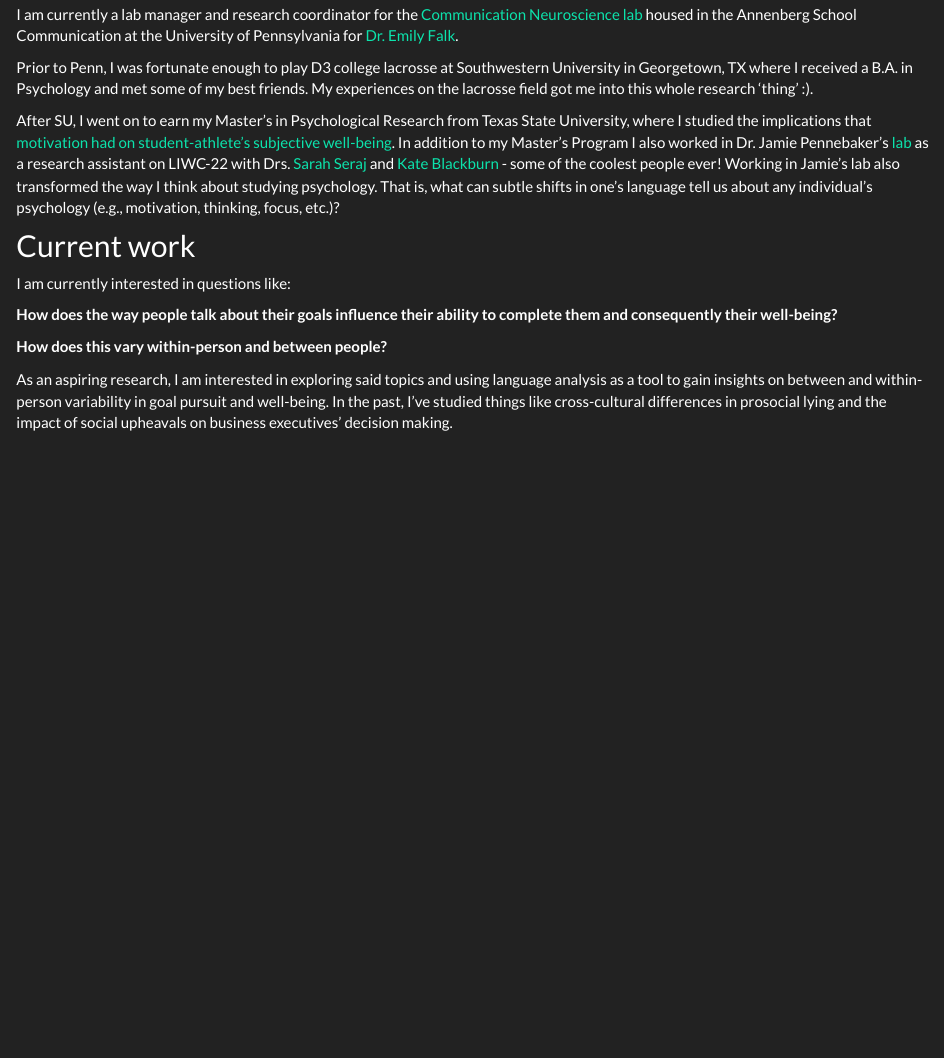
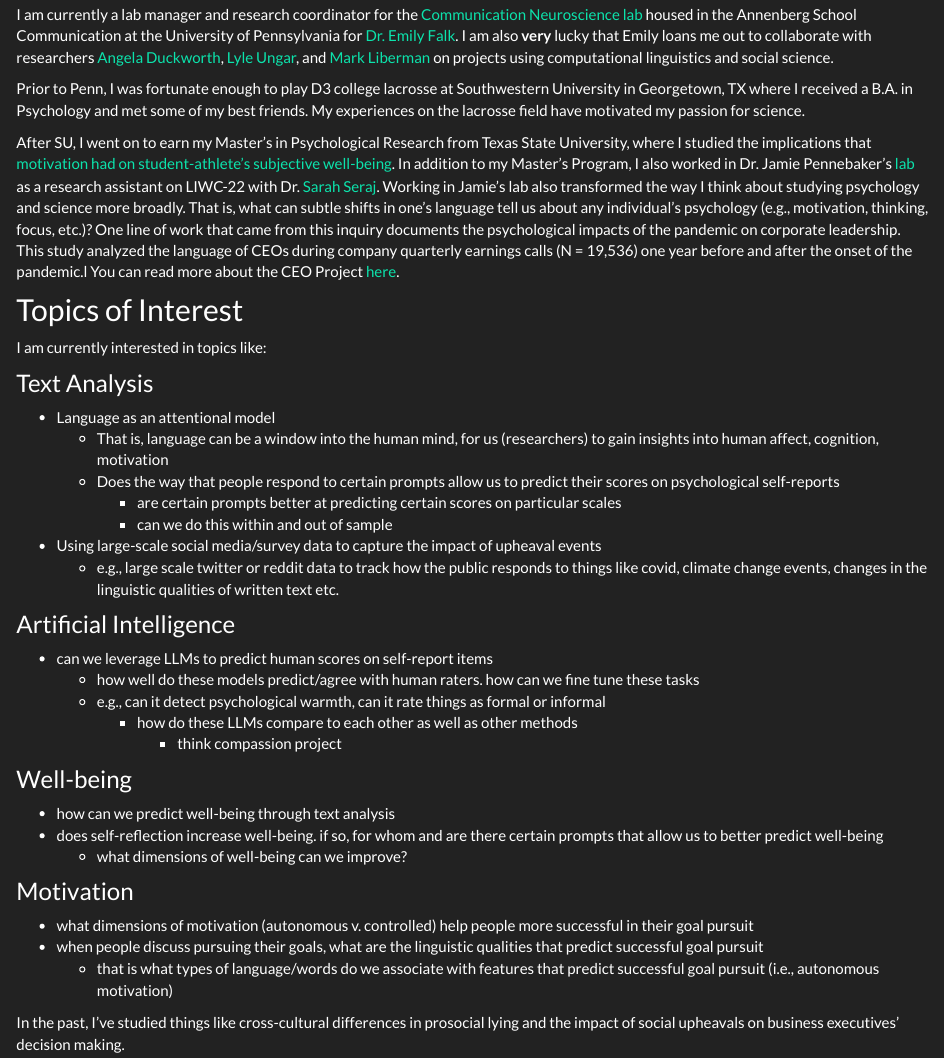
Before and after one commit to smesquiti/mesquiti.github.io, an R Markdown document (about.Rmd): the page in a window 1100 px wide, from 220 px down. The pictures show the output file about.html that the author committed with the source, opened offline; library style sheets and scripts come from the installed R packages.

Commit message:
updating my "about me"

```diff
--- a/about.Rmd
+++ b/about.Rmd
@@ -6,31 +6,57 @@
 
 ## A little about me!
 
-I am currently a lab manager and research coordinator for the [Communication Neuroscience lab](https://www.asc.upenn.edu/research/centers/communication-neuroscience-lab) housed in the Annenberg School Communication at the University of Pennsylvania for [Dr. Emily Falk](https://www.asc.upenn.edu/people/faculty/emily-falk-phd).
+I am currently a lab manager and research coordinator for the [Communication Neuroscience lab](https://www.asc.upenn.edu/research/centers/communication-neuroscience-lab) housed in the Annenberg School Communication at the University of Pennsylvania for [Dr. Emily Falk](https://www.asc.upenn.edu/people/faculty/emily-falk-phd). I am also **very** lucky that Emily loans me out to collaborate with researchers [Angela Duckworth](https://angeladuckworth.com/), [Lyle Ungar](https://www.seas.upenn.edu/~ungar/), and [Mark Liberman](https://www.ling.upenn.edu/~myl/) on projects using computational linguistics and social science.
+
+Prior to Penn, I was fortunate enough to play D3 college lacrosse at Southwestern University in Georgetown, TX where I received a B.A. in Psychology and met some of my best friends. My experiences on the lacrosse field have motivated my passion for science.
+
+After SU, I went on to earn my Master's in Psychological Research from Texas State University, where I studied the implications that [motivation had on student-athlete's subjective well-being](https://digital.library.txstate.edu/bitstream/handle/10877/15608/MESQUITI-THESIS-2022.pdf?sequence=1&isAllowed=y). In addition to my Master's Program, I also worked in Dr. Jamie Pennebaker's [lab](https://www.words.live/) as a research assistant on LIWC-22 with Dr. [Sarah Seraj](https://www.linkedin.com/in/sarahseraj/). Working in Jamie's lab also transformed the way I think about studying psychology and science more broadly. That is, what can subtle shifts in one's language tell us about any individual's psychology (e.g., motivation, thinking, focus, etc.)? One line of work that came from this inquiry documents the psychological impacts of the pandemic on corporate leadership. This study analyzed the language of CEOs during company quarterly earnings calls (N = 19,536) one year before and after the onset of the pandemic.l You can read more about the CEO Project [here](https://psyarxiv.com/kvar9/).
 
 
-Prior to Penn, I was fortunate enough to play D3 college lacrosse at Southwestern University in Georgetown, TX where I received a B.A. in Psychology and met some of my best friends. My experiences on the lacrosse field got me into this whole research 'thing' :).
 
 
-After SU, I went on to earn my Master's in Psychological Research from Texas State University, where I studied the implications that [motivation had on student-athlete's subjective well-being](https://digital.library.txstate.edu/bitstream/handle/10877/15608/MESQUITI-THESIS-2022.pdf?sequence=1&isAllowed=y). In addition to my Master's Program I also worked in Dr. Jamie Pennebaker's [lab](https://www.words.live/) as a research assistant on LIWC-22 with Drs. [Sarah Seraj](https://www.linkedin.com/in/sarahseraj/) and [Kate Blackburn](https://www.kateblackburn.us/) - some of the coolest people ever! Working in Jamie's lab also transformed the way I think about studying psychology. That is, what can subtle shifts in one's language tell us about any individual's psychology (e.g., motivation, thinking, focus, etc.)?
 
+## Topics of Interest
 
-## Current work
+I am currently interested in topics like:
 
-I am currently interested in questions like:
+### Text Analysis
 
-**How does the way people talk about their goals influence their ability to complete them and consequently their well-being?**
+- Language as an attentional model
+    - That is, language can be a window into the human mind, for us (researchers) to gain insights into human affect, cognition, motivation
+    - Does the way that people respond to certain prompts allow us to predict their scores on psychological self-reports
+        - are certain prompts better at predicting certain scores on particular scales
+        - can we do this within and out of sample
+- Using large-scale social media/survey data to capture the impact of upheaval events
+    - e.g., large scale twitter or reddit data to track how the public responds to things like covid, climate change events, changes in the linguistic qualities of written text etc.
 
-**How does this vary within-person and between people?**
+### Artificial Intelligence
 
-As an aspiring research, I am interested in exploring said topics and using language analysis as a tool to gain insights on between and within-person variability in goal pursuit and well-being. In the past, I've studied things like cross-cultural differences in prosocial lying and the impact of social upheavals on business executives' decision making.
+- can we leverage LLMs to predict human scores on self-report items
+    - how well do these models predict/agree with human raters.  how can we fine tune these tasks
+    - e.g., can it detect psychological warmth, can it rate things as formal or informal
+        - how do these LLMs compare to each other as well as other methods
+            - think compassion project
 
-You can read more about the CEO Project [here](https://psyarxiv.com/kvar9/).
+### Well-being
+
+- how can we predict well-being through text analysis
+- does self-reflection increase well-being. if so, for whom and are there certain prompts that allow us to better predict well-being
+    - what dimensions of well-being can we improve?
+
+### Motivation
+
+- what dimensions of motivation (autonomous v. controlled) help people more successful in their goal pursuit
+- when people discuss pursuing their goals, what are the linguistic qualities that predict successful goal pursuit
+    - that is what types of language/words do we associate with features that predict successful goal pursuit (i.e., autonomous motivation)
+
+In the past, I've studied things like cross-cultural differences in prosocial lying and the impact of social upheavals on business executives' decision making.
+
 
 +:-------------------------+:---------------------------------------------------------+
 | ### Interests            | ### Education                                            |
 +--------------------------+----------------------------------------------------------+
-| #### - Goal Pursuit      | #### Master of the Arts in Psychological Research,       |
+| #### - Text Analysis     | #### Master of the Arts in Psychological Research,       |
 |                          |                                                          |
 |                          | 🎓 2020 - 2022                                           |
 |                          |                                                          |
@@ -42,7 +68,7 @@
 |                          |                                                          |
 |                          | ##### Southwestern University                            |
 +--------------------------+----------------------------------------------------------+
-| #### - Text Analysis     |                                                          |
+| #### -  Goal Pursuit     |                                                          |
 +--------------------------+----------------------------------------------------------+
 | #### - Well-being        |                                                          |
 +--------------------------+----------------------------------------------------------+
```
Also changed, not shown: about.html.
